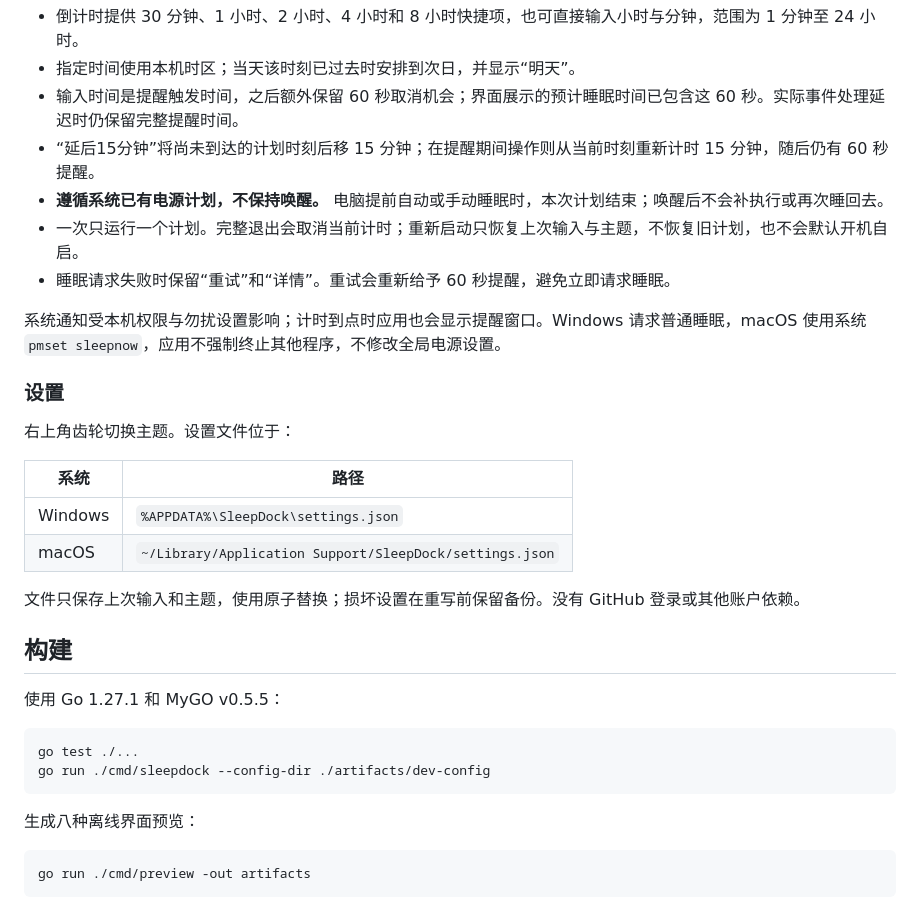
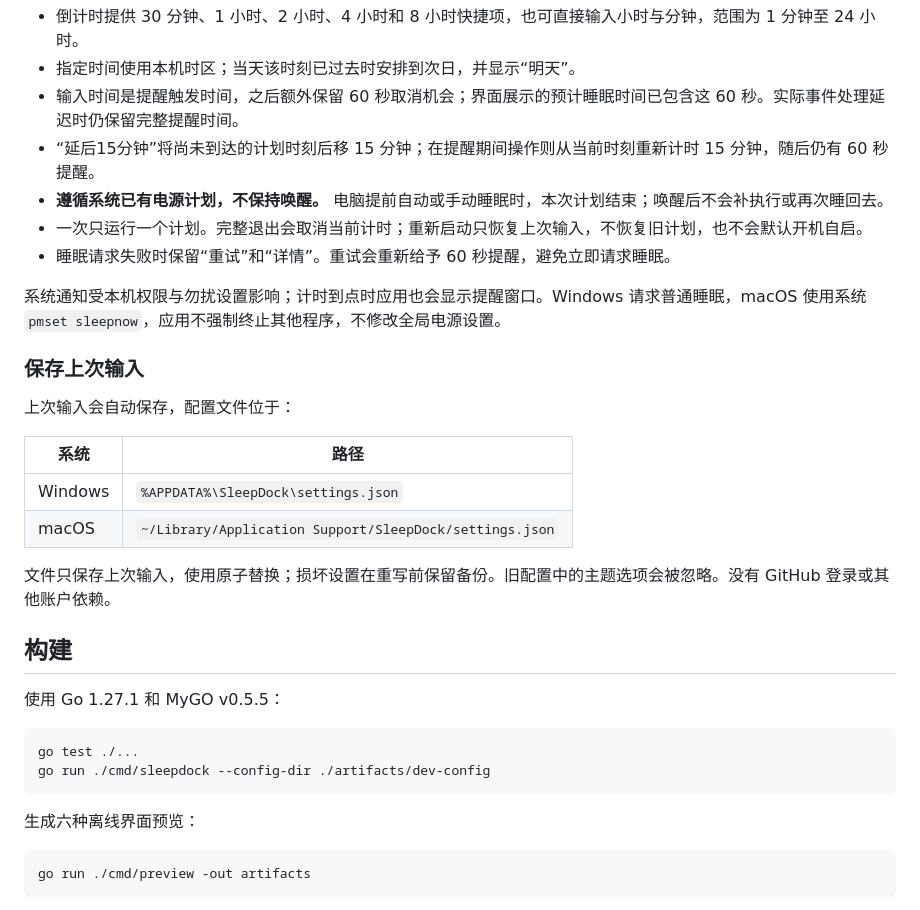
Before and after one commit to javatoai/sleepdock, a Markdown page: README.md, the part around one of its changes. Rendered like a GitHub page.

````diff
--- a/README.md
+++ b/README.md
@@ -39,21 +39,21 @@ SleepDock 是一个独立应用，支持 Windows x64、macOS Apple Silicon / Int
 - 输入时间是提醒触发时间，之后额外保留 60 秒取消机会；界面展示的预计睡眠时间已包含这 60 秒。实际事件处理延迟时仍保留完整提醒时间。
 - “延后15分钟”将尚未到达的计划时刻后移 15 分钟；在提醒期间操作则从当前时刻重新计时 15 分钟，随后仍有 60 秒提醒。
 - **遵循系统已有电源计划，不保持唤醒。** 电脑提前自动或手动睡眠时，本次计划结束；唤醒后不会补执行或再次睡回去。
-- 一次只运行一个计划。完整退出会取消当前计时；重新启动只恢复上次输入与主题，不恢复旧计划，也不会默认开机自启。
+- 一次只运行一个计划。完整退出会取消当前计时；重新启动只恢复上次输入，不恢复旧计划，也不会默认开机自启。
 - 睡眠请求失败时保留“重试”和“详情”。重试会重新给予 60 秒提醒，避免立即请求睡眠。
 
 系统通知受本机权限与勿扰设置影响；计时到点时应用也会显示提醒窗口。Windows 请求普通睡眠，macOS 使用系统 `pmset sleepnow`，应用不强制终止其他程序，不修改全局电源设置。
 
-### 设置
+### 保存上次输入
 
-右上角齿轮切换主题。设置文件位于：
+上次输入会自动保存，配置文件位于：
 
 | 系统 | 路径 |
 | --- | --- |
 | Windows | `%APPDATA%\SleepDock\settings.json` |
 | macOS | `~/Library/Application Support/SleepDock/settings.json` |
 
-文件只保存上次输入和主题，使用原子替换；损坏设置在重写前保留备份。没有 GitHub 登录或其他账户依赖。
+文件只保存上次输入，使用原子替换；损坏设置在重写前保留备份。旧配置中的主题选项会被忽略。没有 GitHub 登录或其他账户依赖。
 
 ## 构建
 
@@ -64,7 +64,7 @@ go test ./...
 go run ./cmd/sleepdock --config-dir ./artifacts/dev-config
 ```
 
-生成八种离线界面预览：
+生成六种离线界面预览：
 
 ```sh
 go run ./cmd/preview -out artifacts
````
Also changed, not shown: other parts of README.md (+2 -2 lines), HANDOFF.md (+11 -10 lines), docs/ACCEPTANCE.md (+1 -1 lines), docs/assets/at.png (added), docs/assets/dark.png (deleted), docs/assets/grace.png, docs/assets/idle.png, docs/assets/running.png, 12 other files.
